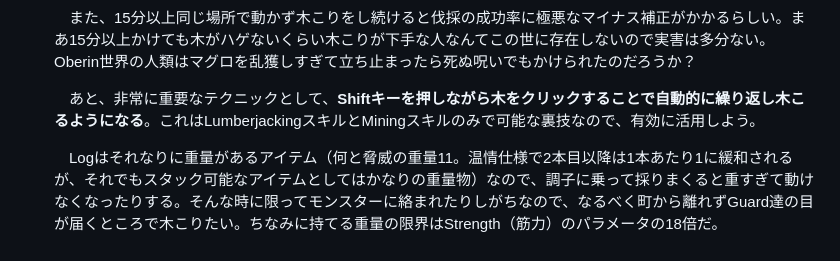
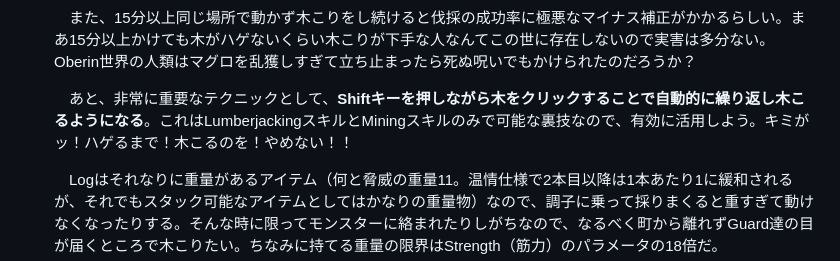
Before and after one commit to helfard/oberin, a Markdown page: md/ljandwc.md, the part around the change. Drawn GitHub-style.

```diff
--- a/md/ljandwc.md
+++ b/md/ljandwc.md
@@ -27,7 +27,7 @@
 
     　また、15分以上同じ場所で動かず木こりをし続けると伐採の成功率に極悪なマイナス補正がかかるらしい。まあ15分以上かけても木がハゲないくらい木こりが下手な人なんてこの世に存在しないので実害は多分ない。Oberin世界の人類はマグロを乱獲しすぎて立ち止まったら死ぬ呪いでもかけられたのだろうか？
 
-    　あと、非常に重要なテクニックとして、**Shiftキーを押しながら木をクリックすることで自動的に繰り返し木こるようになる**。これはLumberjackingスキルとMiningスキルのみで可能な裏技なので、有効に活用しよう。
+    　あと、非常に重要なテクニックとして、**Shiftキーを押しながら木をクリックすることで自動的に繰り返し木こるようになる**。これはLumberjackingスキルとMiningスキルのみで可能な裏技なので、有効に活用しよう。キミがッ！ハゲるまで！木こるのを！やめない！！
 
     　Logはそれなりに重量があるアイテム（何と脅威の重量11。温情仕様で2本目以降は1本あたり1に緩和されるが、それでもスタック可能なアイテムとしてはかなりの重量物）なので、調子に乗って採りまくると重すぎて動けなくなったりする。そんな時に限ってモンスターに絡まれたりしがちなので、なるべく町から離れずGuard達の目が届くところで木こりたい。ちなみに持てる重量の限界はStrength（筋力）のパラメータの18倍だ。
 
```
